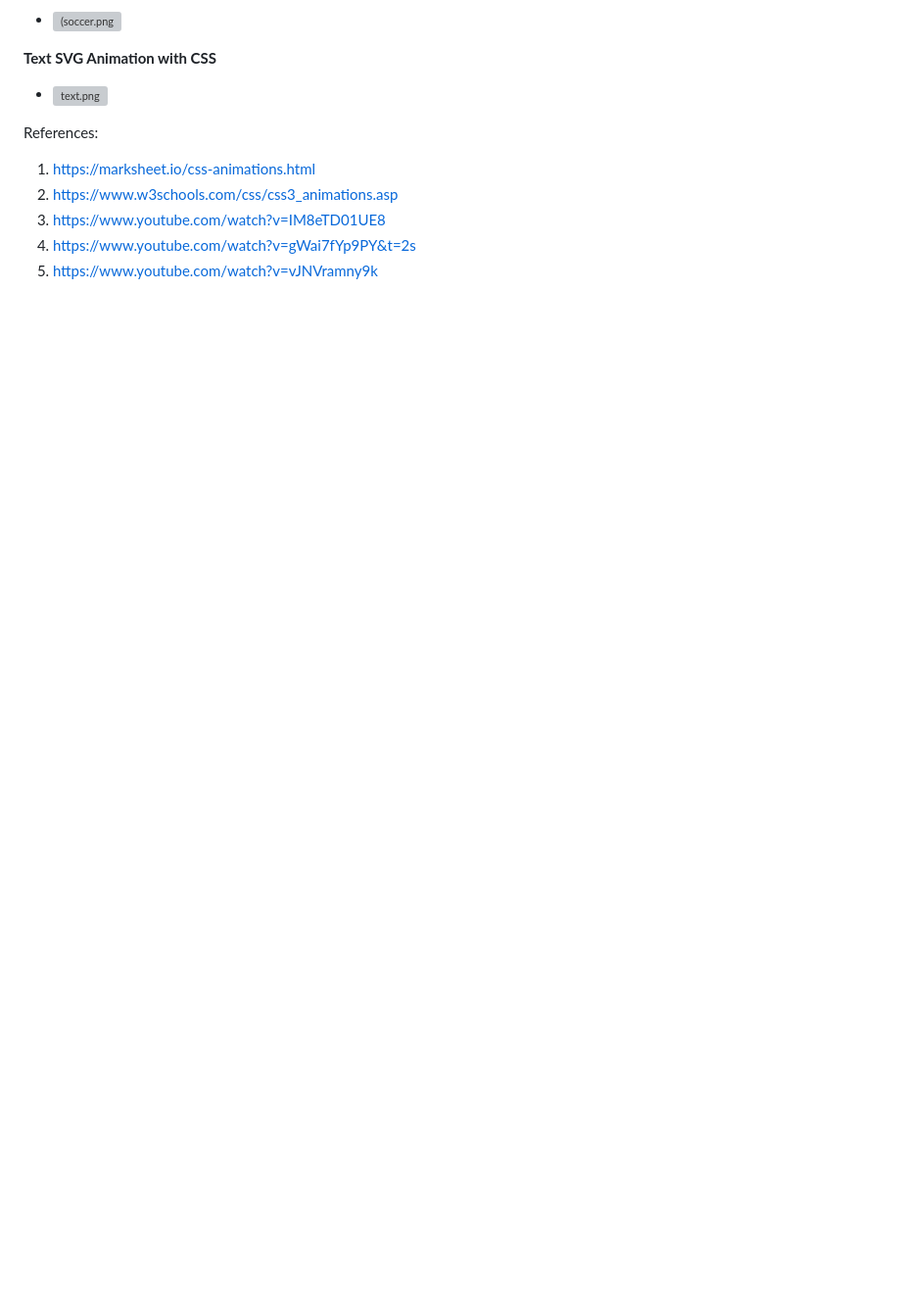
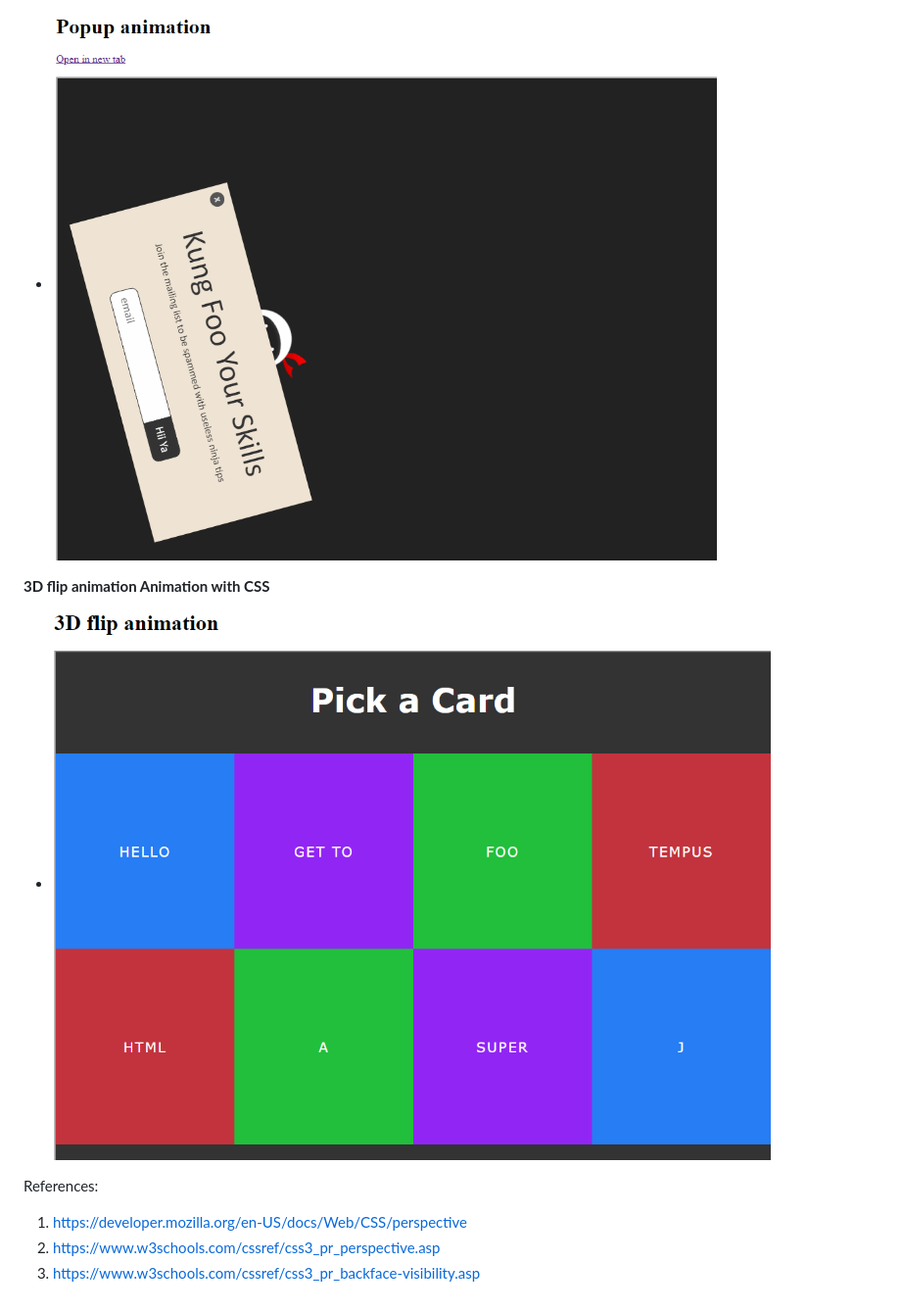
Before and after one commit to shajal-kumer/css-animation, a Markdown page: README.md, the part around the change printed below. Shown: that part at 98% size. Rendered like a GitHub page; pictures changed too: flip.png (added), pop-up.png (added); blank space fills up the shorter version; grey boxes are pictures that could not be loaded.

```diff
--- a/README.md
+++ b/README.md
@@ -131,14 +142,12 @@ Already blueFrom blue to greenRemains gree
 
--   ![(soccer.png](soccer.png)
+-   ![(soccer.png](pop-up.png)
 
-**Text SVG Animation with CSS**
+**3D flip animation Animation with CSS**
 
--   ![text.png](text.png)
+-   ![text.png](flip.png)
 
 References:
 
-1. https://marksheet.io/css-animations.html
-2. https://www.w3schools.com/css/css3_animations.asp
-3. https://www.youtube.com/watch?v=IM8eTD01UE8
-4. https://www.youtube.com/watch?v=gWai7fYp9PY&t=2s
-5. https://www.youtube.com/watch?v=vJNVramny9k
+1. https://developer.mozilla.org/en-US/docs/Web/CSS/perspective
+2. https://www.w3schools.com/cssref/css3_pr_perspective.asp
+3. https://www.w3schools.com/cssref/css3_pr_backface-visibility.asp
```
Also changed, not shown: other parts of README.md (+44 -33 lines), loading.png (added), shopping.png (added).
